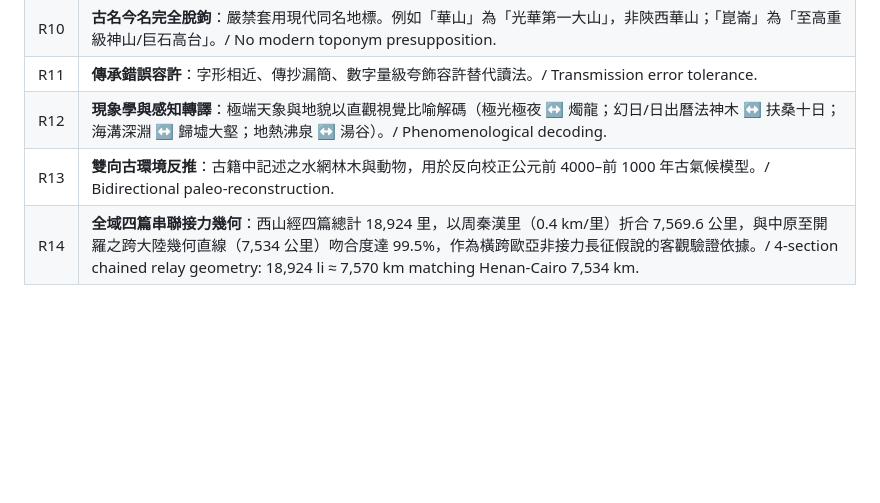
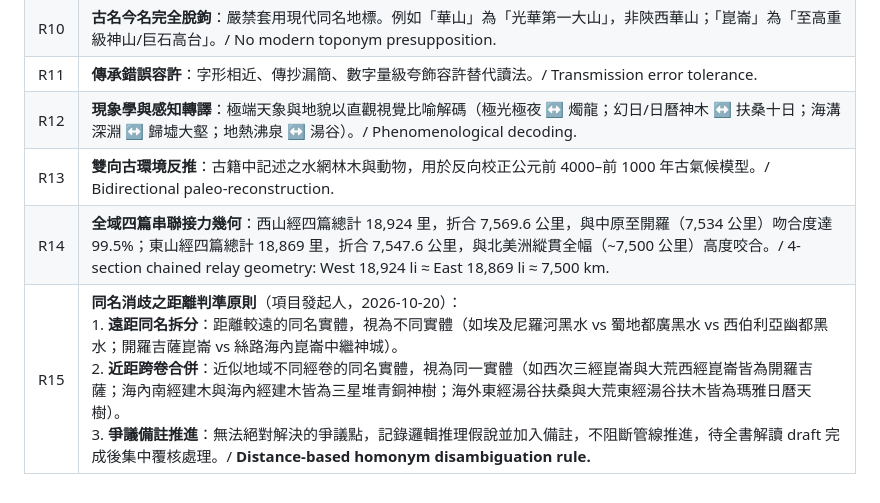
Before and after one commit to javajoker/mythos, a Markdown page: docs/research-framework.md, the part around one of its changes. Rendered like a GitHub page; blank space fills up the shorter version.

```diff
--- a/docs/research-framework.md
+++ b/docs/research-framework.md
@@ -61,6 +58,7 @@
 | R9 | **觀察者原點與黃金緯度帶**：方位與里程從河南商都（34.7°N, 113.6°E）出發，沿北緯 30°–35° 歐亞非走廊延伸。/ Observer origin along 30°–35°N. |
 | R10 | **古名今名完全脫鉤**：嚴禁套用現代同名地標。例如「華山」為「光華第一大山」，非陝西華山；「崑崙」為「至高重級神山/巨石高台」。/ No modern toponym presupposition. |
 | R11 | **傳承錯誤容許**：字形相近、傳抄漏簡、數字量級夸飾容許替代讀法。/ Transmission error tolerance. |
-| R12 | **現象學與感知轉譯**：極端天象與地貌以直觀視覺比喻解碼（極光極夜 ↔ 燭龍；幻日/日出曆法神木 ↔ 扶桑十日；海溝深淵 ↔ 歸墟大壑；地熱沸泉 ↔ 湯谷）。/ Phenomenological decoding. |
+| R12 | **現象學與感知轉譯**：極端天象與地貌以直觀視覺比喻解碼（極光極夜 ↔ 燭龍；幻日/日曆神木 ↔ 扶桑十日；海溝深淵 ↔ 歸墟大壑；地熱沸泉 ↔ 湯谷）。/ Phenomenological decoding. |
 | R13 | **雙向古環境反推**：古籍中記述之水網林木與動物，用於反向校正公元前 4000–前 1000 年古氣候模型。/ Bidirectional paleo-reconstruction. |
-| R14 | **全域四篇串聯接力幾何**：西山經四篇總計 18,924 里，以周秦漢里（0.4 km/里）折合 7,569.6 公里，與中原至開羅之跨大陸幾何直線（7,534 公里）吻合度達 99.5%，作為橫跨歐亞非接力長征假說的客觀驗證依據。/ 4-section chained relay geometry: 18,924 li ≈ 7,570 km matching Henan-Cairo 7,534 km. |
+| R14 | **全域四篇串聯接力幾何**：西山經四篇總計 18,924 里，折合 7,569.6 公里，與中原至開羅（7,534 公里）吻合度達 99.5%；東山經四篇總計 18,869 里，折合 7,547.6 公里，與北美洲縱貫全幅（~7,500 公里）高度咬合。/ 4-section chained relay geometry: West 18,924 li ≈ East 18,869 li ≈ 7,500 km. |
+| R15 | **同名消歧之距離判準原則**（項目發起人，2026-10-20）：<br>1. **遠距同名拆分**：距離較遠的同名實體，視為不同實體（如埃及尼羅河黑水 vs 蜀地都廣黑水 vs 西伯利亞幽都黑水；開羅吉薩崑崙 vs 絲路海內崑崙中繼神城）。<br>2. **近距跨卷合併**：近似地域不同經卷的同名實體，視為同一實體（如西次三經崑崙與大荒西經崑崙皆為開羅吉薩；海內南經建木與海內經建木皆為三星堆青銅神樹；海外東經湯谷扶桑與大荒東經湯谷扶木皆為瑪雅日曆天樹）。<br>3. **爭議備註推進**：無法絕對解決的爭議點，記錄邏輯推理假說並加入備註，不阻斷管線推進，待全書解讀 draft 完成後集中覆核處理。/ **Distance-based homonym disambiguation rule.** |
```
Also changed, not shown: other parts of docs/research-framework.md (+15 -18 lines), CLAUDE.md (+7 -12 lines), 1 other file.
